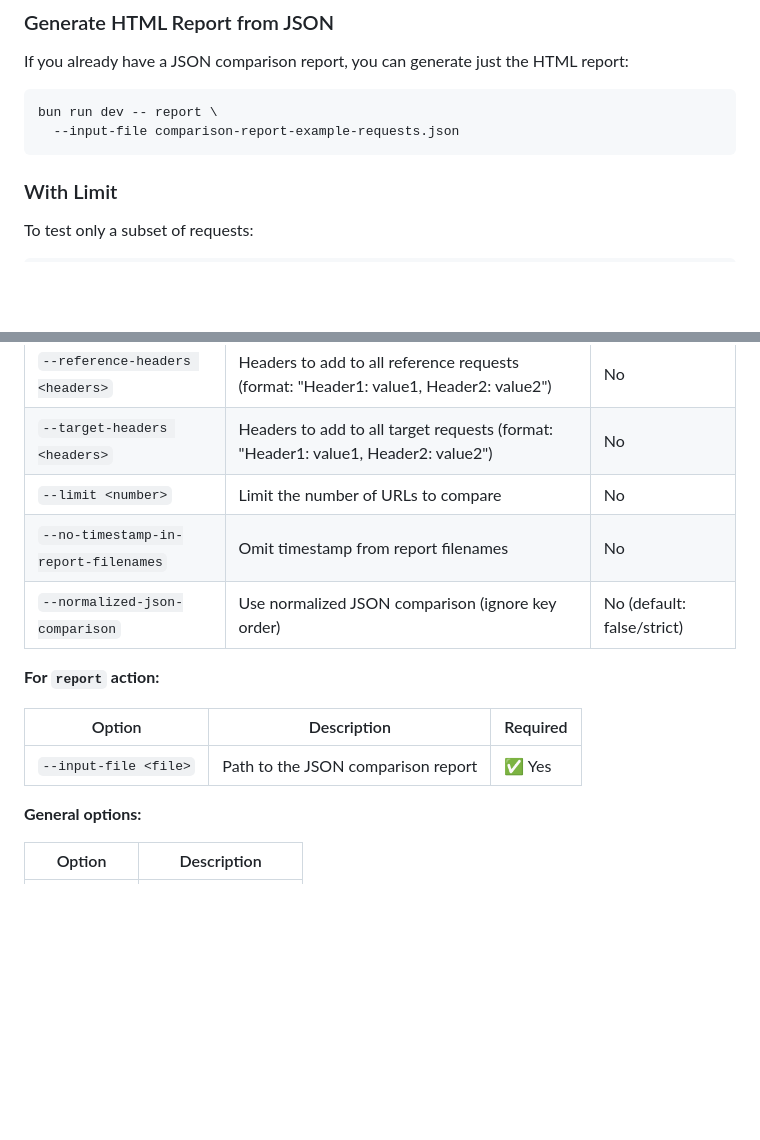
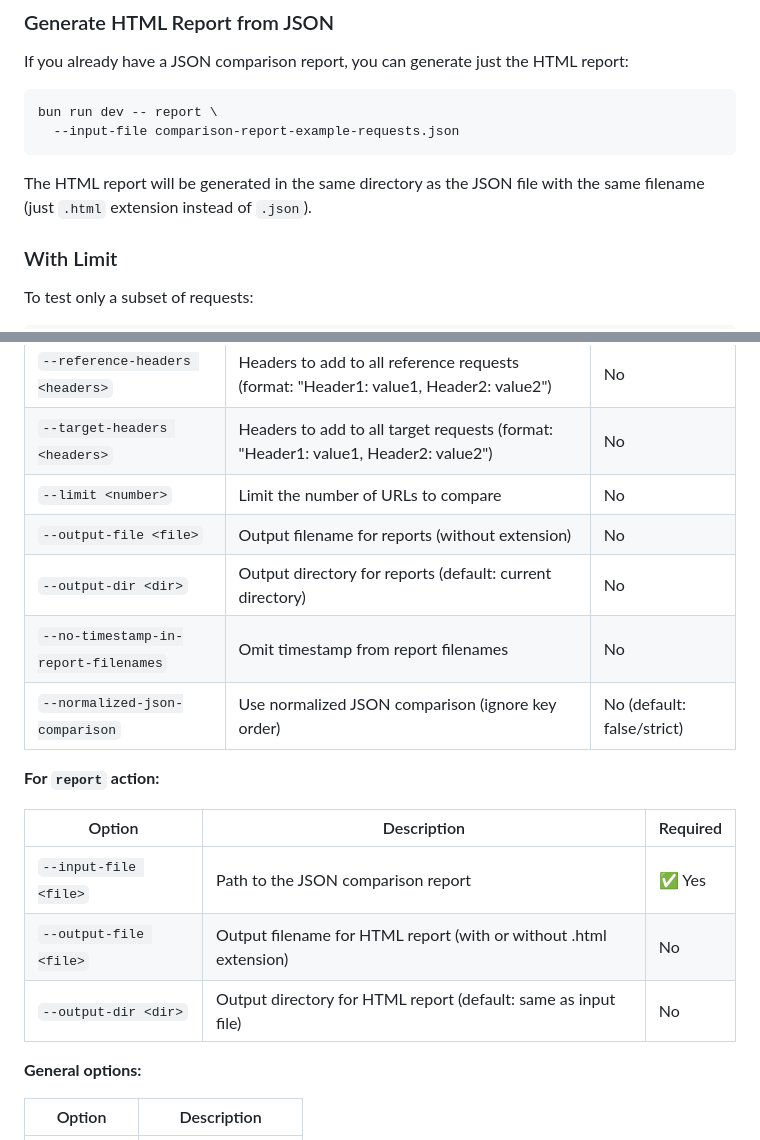
Before and after one commit to paulwellnerbou/api-comparator, a Markdown page: README.md, 2 parts joined by grey strips. GitHub-like rendering; blank space fills up the shorter version.

````diff
--- a/README.md
+++ b/README.md
@@ -65,6 +65,8 @@ bun run dev -- report \
   --input-file comparison-report-example-requests.json
 ```
 
+The HTML report will be generated in the same directory as the JSON file with the same filename (just `.html` extension instead of `.json`).
+
 ### With Limit
 
 To test only a subset of requests:
@@ -111,6 +113,8 @@ This generates `comparison-report-example-requests.json` and `comparison-report-
 | `--reference-headers <headers>` | Headers to add to all reference requests (format: "Header1: value1, Header2: value2") | No |
 | `--target-headers <headers>` | Headers to add to all target requests (format: "Header1: value1, Header2: value2") | No |
 | `--limit <number>` | Limit the number of URLs to compare | No |
+| `--output-file <file>` | Output filename for reports (without extension) | No |
+| `--output-dir <dir>` | Output directory for reports (default: current directory) | No |
 | `--no-timestamp-in-report-filenames` | Omit timestamp from report filenames | No |
 | `--normalized-json-comparison` | Use normalized JSON comparison (ignore key order) | No (default: false/strict) |
 
@@ -119,6 +123,8 @@ This generates `comparison-report-example-requests.json` and `comparison-report-
 | Option | Description | Required |
 |--------|-------------|----------|
 | `--input-file <file>` | Path to the JSON comparison report | ✅ Yes |
+| `--output-file <file>` | Output filename for HTML report (with or without .html extension) | No |
+| `--output-dir <dir>` | Output directory for HTML report (default: same as input file) | No |
 
 **General options:**
 
````
Also changed, not shown: other parts of README.md (+20 -1 lines), doc/screenshot.png, 9 other files.
